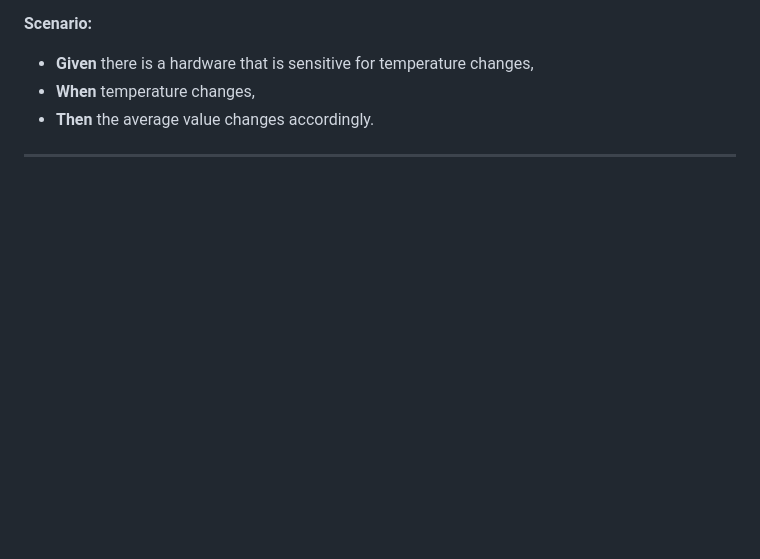
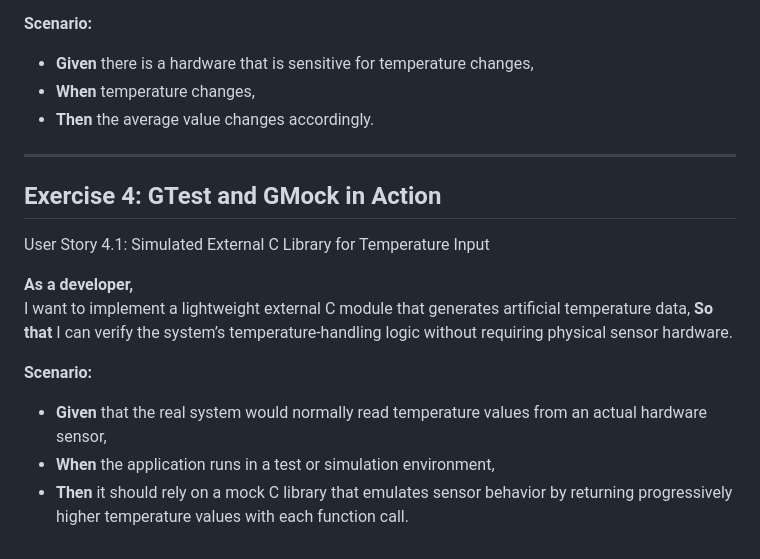
Before and after one commit to NIT-Instructor/Software-Development-with-TDD-and-BDD-2025-2, a Markdown page: UserStories.md, the part around the change. Drawn GitHub-style; blank space fills up the shorter version.

Commit message:
#70 Add user story 4.1

```diff
--- a/UserStories.md
+++ b/UserStories.md
@@ -108,3 +108,17 @@ I want to have all the latest and greates temperature values,
 - **Then** the average value changes accordingly.
 
 ---
+
+## **Exercise 4: GTest and GMock in Action**
+
+User Story 4.1: Simulated External C Library for Temperature Input
+
+**As a developer,**
+I want to implement a lightweight external C module that generates artificial temperature data,
+**So that** I can verify the system’s temperature-handling logic without requiring physical sensor hardware.
+
+**Scenario:**
+
+- **Given** that the real system would normally read temperature values from an actual hardware sensor,
+- **When** the application runs in a test or simulation environment,
+- **Then** it should rely on a mock C library that emulates sensor behavior by returning progressively higher temperature values with each function call.
```
